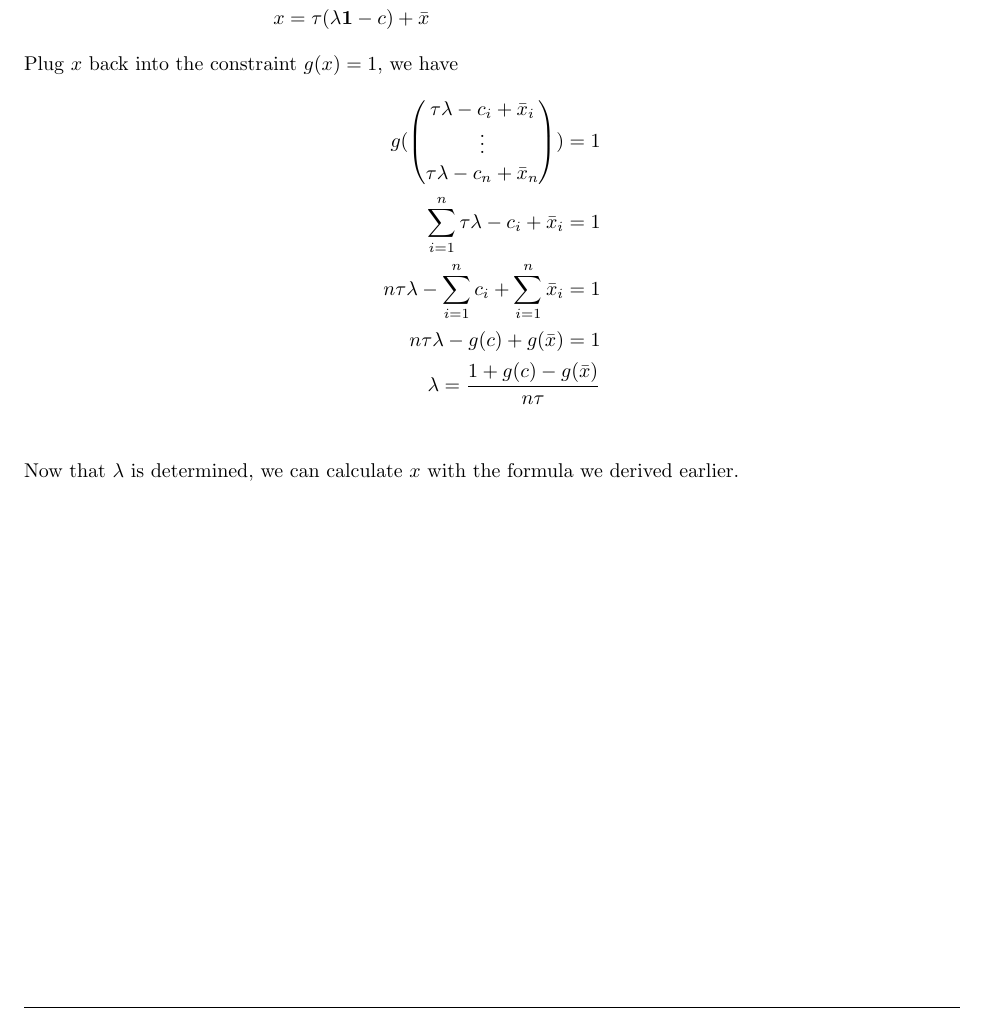
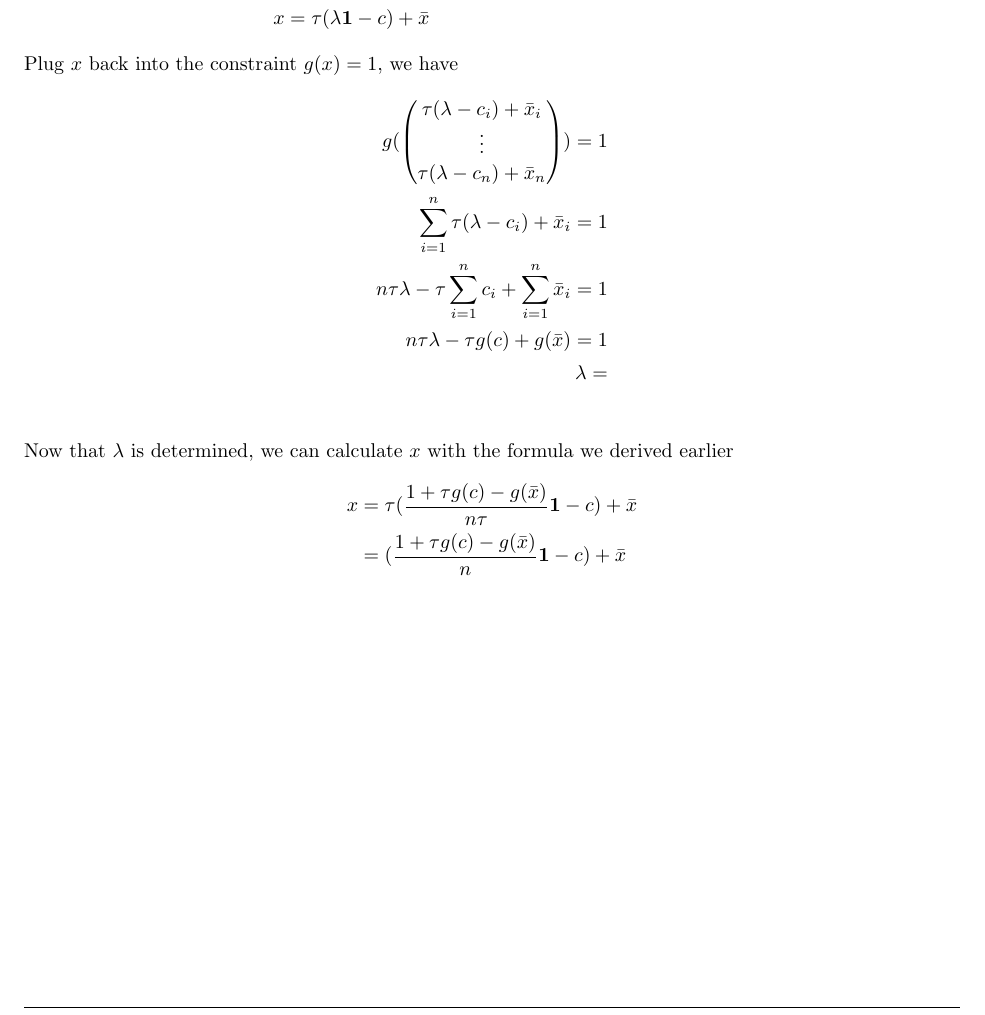
Before and after one commit to Kanakanajm/opt24, a LaTeX document (a9/sol/theory.tex): part of page 4 of 4, cut so that both start at the same text. Compiled offline with pdfLaTeX.

Commit message:
Update a9ex3

```diff
--- a/a9/sol/theory.tex
+++ b/a9/sol/theory.tex
@@ -289,15 +289,19 @@
     Plug $x$ back into the constraint $g(x) = 1$, we have
     \begin{align*}
         g(\begin{pmatrix}
-            \tau\lambda - c_i + \bar{x}_i\\
+            \tau(\lambda - c_i) + \bar{x}_i\\
             \vdots\\
-            \tau\lambda - c_n + \bar{x}_n
+            \tau(\lambda - c_n) + \bar{x}_n
         \end{pmatrix}) = 1\\
-        \sum_{i=1}^{n} \tau\lambda - c_i + \bar{x}_i = 1\\
-        n\tau\lambda - \sum_{i=1}^{n} c_i + \sum_{i=1}^{n} \bar{x}_i = 1\\
-        n\tau\lambda - g(c) + g(\bar{x}) = 1\\
-        \lambda  = \frac{1 + g(c) - g(\bar{x})}{n\tau}\\
+        \sum_{i=1}^{n} \tau(\lambda - c_i) + \bar{x}_i = 1\\
+        n\tau\lambda - \tau\sum_{i=1}^{n} c_i + \sum_{i=1}^{n} \bar{x}_i = 1\\
+        n\tau\lambda - \tau g(c) + g(\bar{x}) = 1\\
+        \lambda  = \\
     \end{align*}
-    Now that $\lambda$ is determined, we can calculate $x$ with the formula we derived earlier.
+    Now that $\lambda$ is determined, we can calculate $x$ with the formula we derived earlier
+    \begin{align*}
+        x &= \tau (\frac{1 + \tau g(c) - g(\bar{x})}{n\tau} \mathbf{1} - c) + \bar{x}\\
+        &= (\frac{1 + \tau g(c) - g(\bar{x})}{n} \mathbf{1} - c) + \bar{x}
+    \end{align*}
 \end{homeworkProblem}
 \end{document}
```
Also changed, not shown: a9/sol/theory.pdf.
